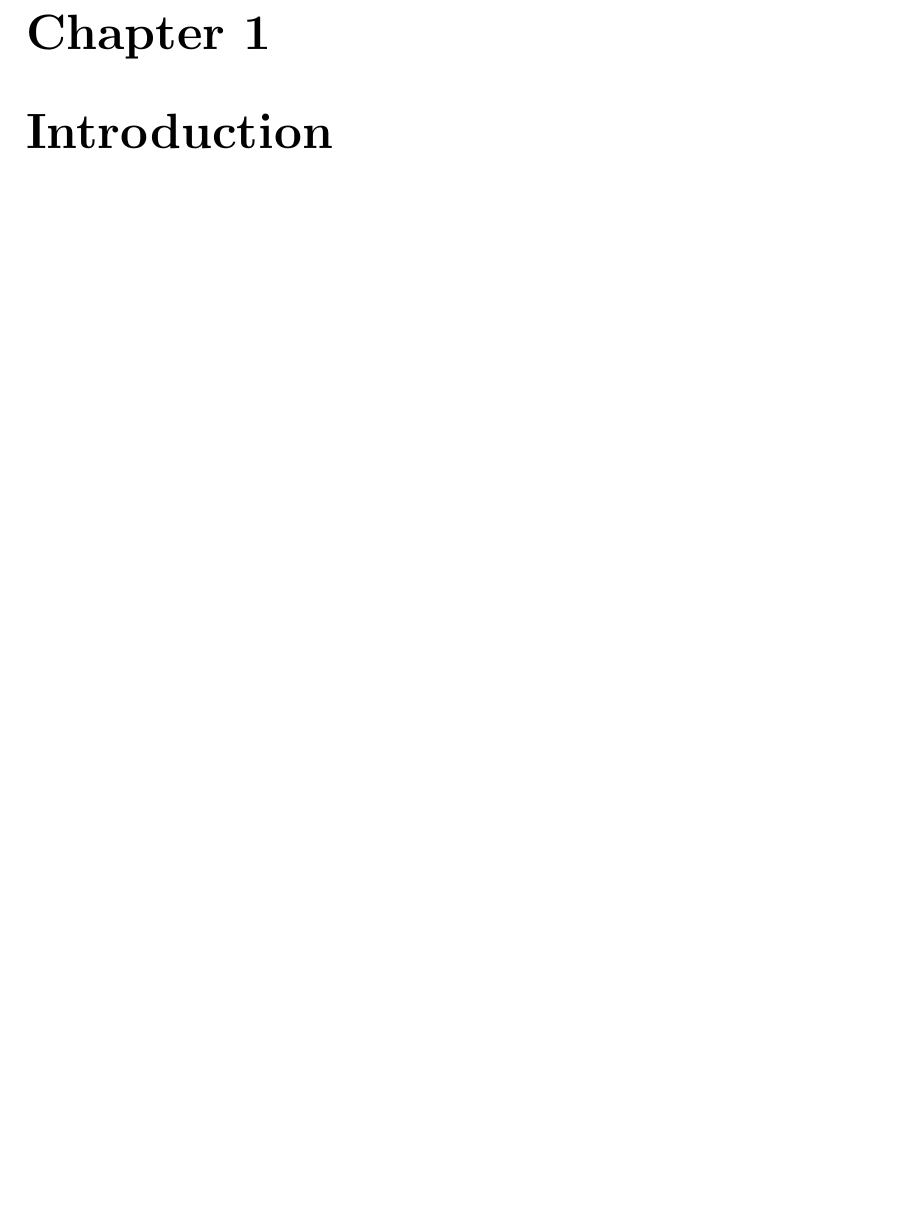
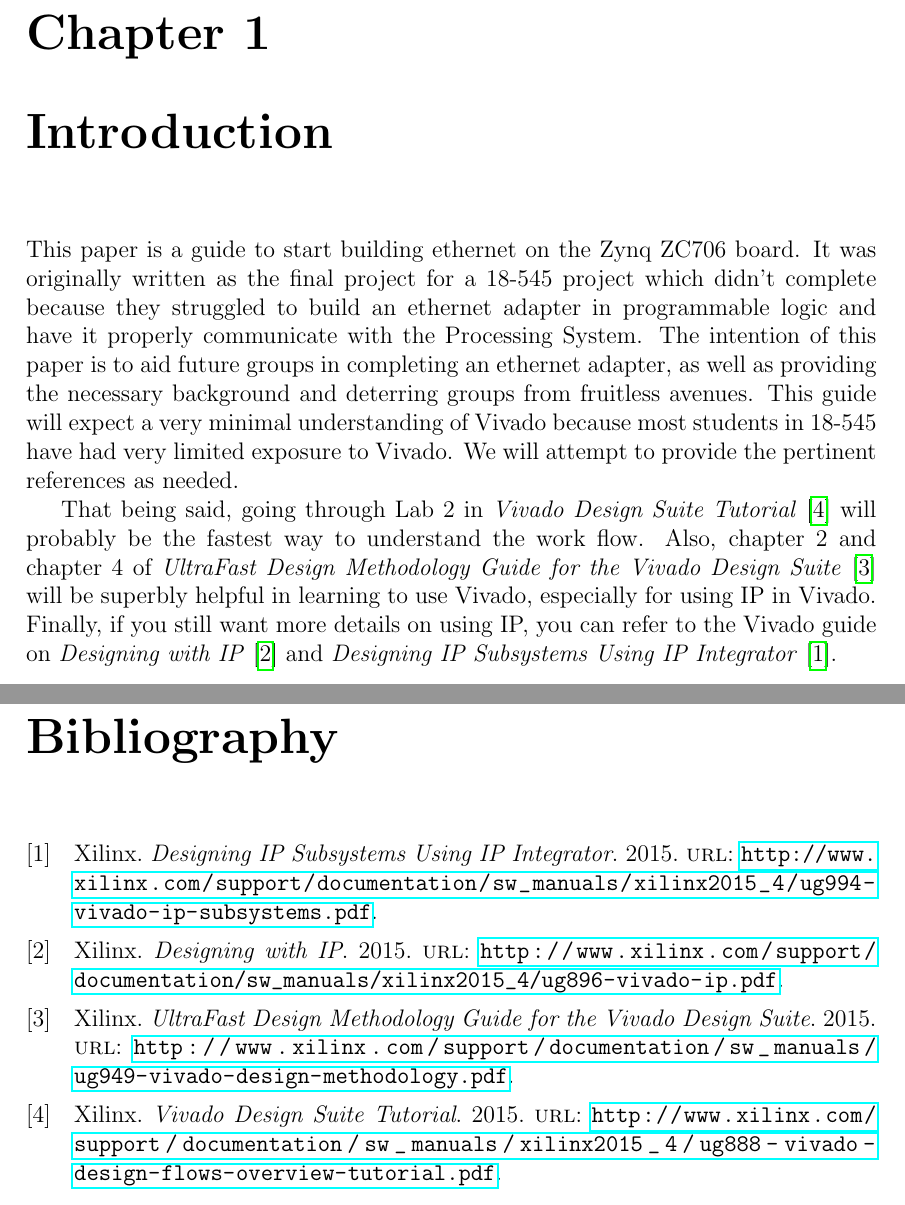
Before and after one commit to Terrorbear/digitaldesign, a LaTeX document (Final_Paper.tex, which reads Final_Paper.bib): part of page 2 of 9 before the commit and two parts of pages 2 and 10 of 11 after it, the two joined at a grey line, cut so that both start at the same text, the shorter picture padded with empty space. The pictures show the PDF file Final_Paper.pdf that the author committed with the source.

Commit message:
Final report finishing up introduction

```diff
--- /dev/null
+++ b/Final_Paper.bib
@@ -0,0 +1,27 @@
+@online{vivado_tut,
+author = {Xilinx},
+title = {Vivado Design Suite Tutorial},
+year = {2015},
+url = {http://www.xilinx.com/support/documentation/sw_manuals/xilinx2015_4/ug888-vivado-design-flows-overview-tutorial.pdf}
+}
+
+@online{ultrafast,
+author = {Xilinx},
+title = {UltraFast Design Methodology Guide for the Vivado Design Suite},
+year = {2015},
+url = {http://www.xilinx.com/support/documentation/sw_manuals/ug949-vivado-design-methodology.pdf}
+}
+
+@online{IP,
+author = {Xilinx},
+title = {Designing with IP},
+year = {2015},
+url = {http://www.xilinx.com/support/documentation/sw_manuals/xilinx2015_4/ug896-vivado-ip.pdf}
+}
+
+@online{IP_subsystems,
+author = {Xilinx},
+title = {Designing IP Subsystems Using IP Integrator},
+year = {2015},
+url = {http://www.xilinx.com/support/documentation/sw_manuals/xilinx2015_4/ug994-vivado-ip-subsystems.pdf}
+}
--- a/Final_Paper.tex
+++ b/Final_Paper.tex
@@ -22,6 +31,12 @@
 \maketitle
 
 \chapter{Introduction}
+This paper is a guide to start building ethernet on the Zynq ZC706 board. It was originally written as the final project for a 18-545 project which didn't complete because they struggled to build an ethernet adapter in programmable logic and have it properly communicate with the Processing System. The intention of this paper is to aid future groups in completing an ethernet adapter, as well as providing the necessary background and deterring groups from fruitless avenues. This guide will expect a very minimal understanding of Vivado because most students in 18-545 have had very limited exposure to Vivado. We will attempt to provide the pertinent references as needed.
+
+That being said, going through Lab 2 in \textit{Vivado Design Suite Tutorial} \cite{vivado_tut} will probably be the fastest way to understand the work flow. Also, chapter 2 and chapter 4 of \textit{UltraFast Design Methodology Guide for the Vivado Design Suite} \cite{ultrafast} will be superbly helpful in learning to use Vivado, especially for using IP in Vivado. Finally, if you still want more details on using IP, you can refer to the Vivado guide on \textit{Designing with IP} \cite{IP} and \textit{Designing IP Subsystems Using IP Integrator} \cite{IP_subsystems}.
+
+
+\chapter{Ethernet Background}
 
 \chapter{Basic Approaches}
 
```
Also changed, not shown: Final_Paper-blx.bib (added, +11 -0 lines), Final_Paper.bbl (added), Final_Paper.pdf, Final_Paper.tex (12 more changed lines), 4 other files.
